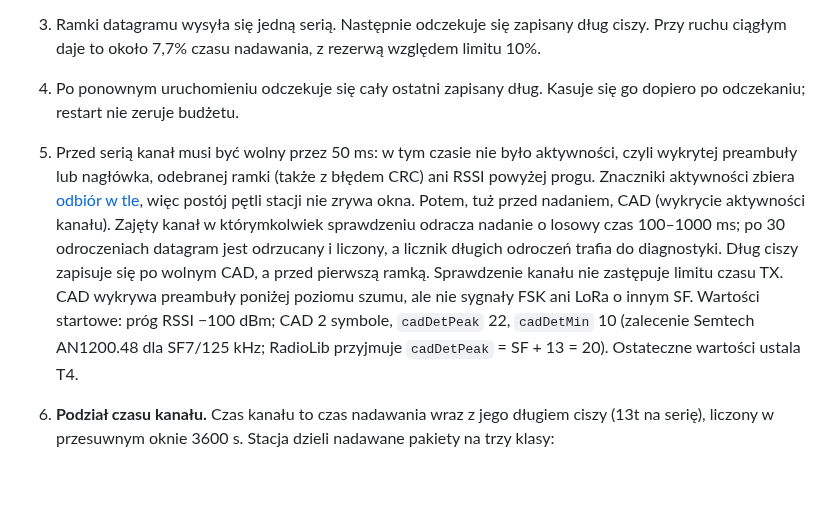
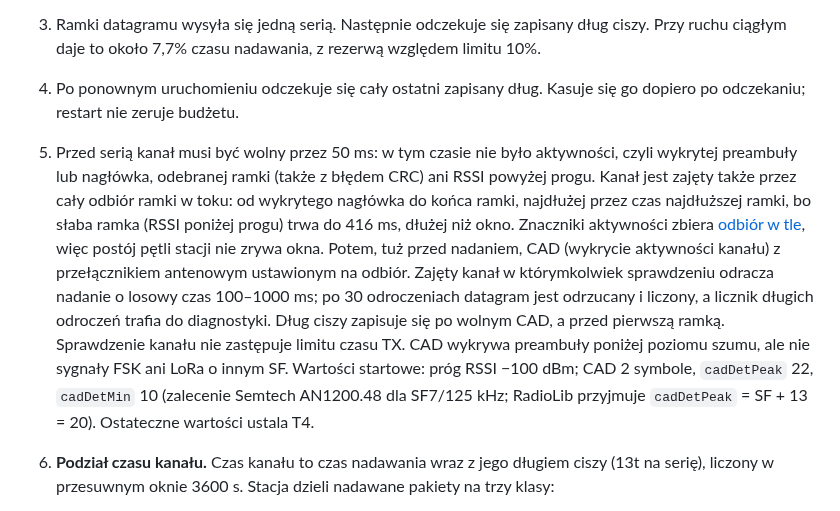
Before and after one commit to tmierzwa/WICI, a Markdown page: docs/spec/radio.md, the part around the change. GitHub-like rendering; blank space fills up the shorter version.

```diff
--- a/docs/spec/radio.md
+++ b/docs/spec/radio.md
@@ -99,7 +99,7 @@ Gotowej częstotliwości zapasowej nie ma: kanał 125 kHz mieści się w podpaś
 2. Przed nadaniem datagramu zapisuje się w pamięci nieulotnej dług ciszy równy dwunastokrotności zarezerwowanego czasu nadawania. Błąd zapisu blokuje nadawanie.
 3. Ramki datagramu wysyła się jedną serią. Następnie odczekuje się zapisany dług ciszy. Przy ruchu ciągłym daje to około 7,7% czasu nadawania, z rezerwą względem limitu 10%.
 4. Po ponownym uruchomieniu odczekuje się cały ostatni zapisany dług. Kasuje się go dopiero po odczekaniu; restart nie zeruje budżetu.
-5. Przed serią kanał musi być wolny przez 50 ms: w tym czasie nie było aktywności, czyli wykrytej preambuły lub nagłówka, odebranej ramki (także z błędem CRC) ani RSSI powyżej progu. Znaczniki aktywności zbiera [odbiór w tle](#odbiór-w-tle), więc postój pętli stacji nie zrywa okna. Potem, tuż przed nadaniem, CAD (wykrycie aktywności kanału). Zajęty kanał w którymkolwiek sprawdzeniu odracza nadanie o losowy czas 100–1000 ms; po 30 odroczeniach datagram jest odrzucany i liczony, a licznik długich odroczeń trafia do diagnostyki. Dług ciszy zapisuje się po wolnym CAD, a przed pierwszą ramką. Sprawdzenie kanału nie zastępuje limitu czasu TX. CAD wykrywa preambuły poniżej poziomu szumu, ale nie sygnały FSK ani LoRa o innym SF. Wartości startowe: próg RSSI −100 dBm; CAD 2 symbole, `cadDetPeak` 22, `cadDetMin` 10 (zalecenie Semtech AN1200.48 dla SF7/125 kHz; RadioLib przyjmuje `cadDetPeak` = SF + 13 = 20). Ostateczne wartości ustala T4.
+5. Przed serią kanał musi być wolny przez 50 ms: w tym czasie nie było aktywności, czyli wykrytej preambuły lub nagłówka, odebranej ramki (także z błędem CRC) ani RSSI powyżej progu. Kanał jest zajęty także przez cały odbiór ramki w toku: od wykrytego nagłówka do końca ramki, najdłużej przez czas najdłuższej ramki, bo słaba ramka (RSSI poniżej progu) trwa do 416 ms, dłużej niż okno. Znaczniki aktywności zbiera [odbiór w tle](#odbiór-w-tle), więc postój pętli stacji nie zrywa okna. Potem, tuż przed nadaniem, CAD (wykrycie aktywności kanału) z przełącznikiem antenowym ustawionym na odbiór. Zajęty kanał w którymkolwiek sprawdzeniu odracza nadanie o losowy czas 100–1000 ms; po 30 odroczeniach datagram jest odrzucany i liczony, a licznik długich odroczeń trafia do diagnostyki. Dług ciszy zapisuje się po wolnym CAD, a przed pierwszą ramką. Sprawdzenie kanału nie zastępuje limitu czasu TX. CAD wykrywa preambuły poniżej poziomu szumu, ale nie sygnały FSK ani LoRa o innym SF. Wartości startowe: próg RSSI −100 dBm; CAD 2 symbole, `cadDetPeak` 22, `cadDetMin` 10 (zalecenie Semtech AN1200.48 dla SF7/125 kHz; RadioLib przyjmuje `cadDetPeak` = SF + 13 = 20). Ostateczne wartości ustala T4.
 6. **Podział czasu kanału.** Czas kanału to czas nadawania wraz z jego długiem ciszy (13t na serię), liczony w przesuwnym oknie 3600 s. Stacja dzieli nadawane pakiety na trzy klasy:
    - **K0:** własne pakiety stacji, dowody pakietów (potwierdzenia), zapytania o trasę i odpowiedzi na nie. Dwa osobne limity:
      - przekazywane zapytania o trasę: najwyżej 1 na cel na 60 s i łącznie ≤5% czasu kanału; ponad limit są odrzucane i liczone;
```
Also changed, not shown: docs/review.md (+1 -0 lines), docs/spec/odbior.md (+5 -5 lines).
